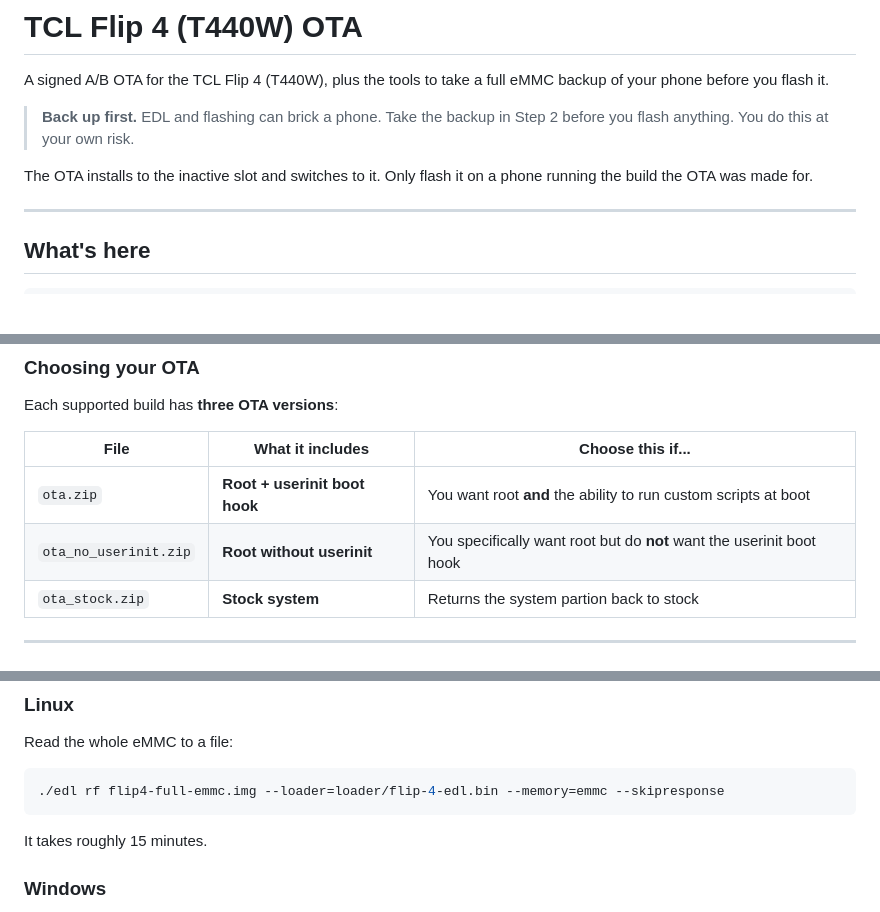
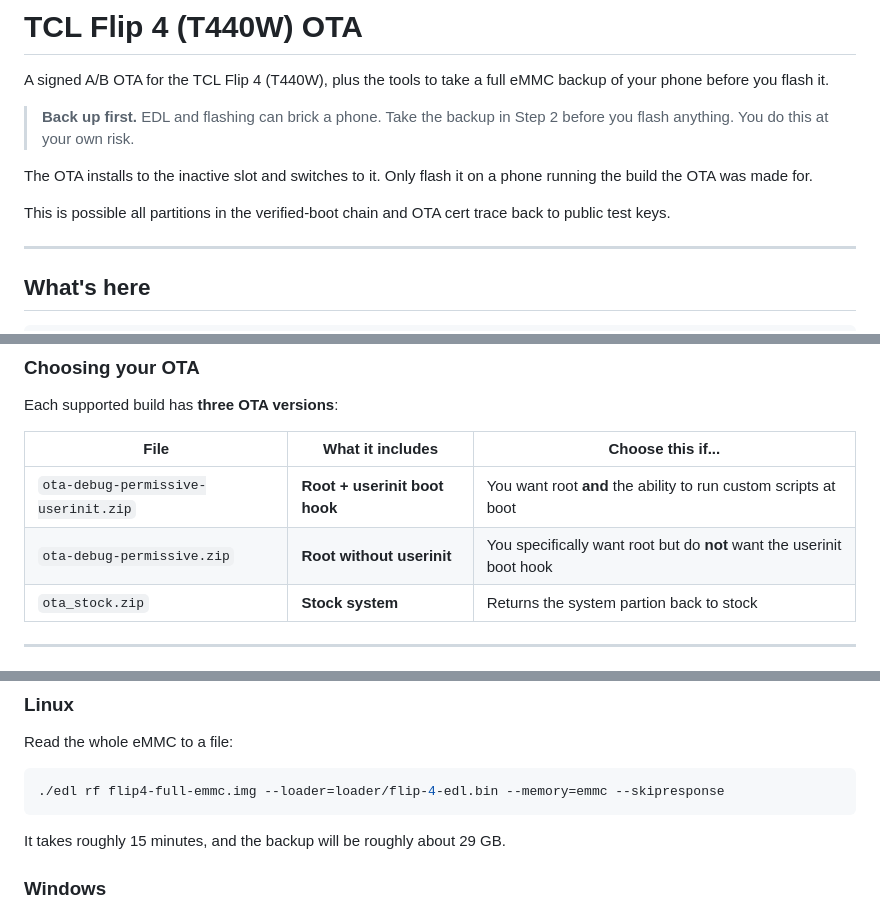
Before and after one commit to Smoked-Fish/flip4-ota-patches, a Markdown page: README.md, 3 parts joined by grey strips. Drawn GitHub-style; blank space fills up the shorter version.

Commit message:
Clarify backup size and process

````diff
--- a/README.md
+++ b/README.md
@@ -6,10 +6,10 @@ eMMC backup of your phone before you flash it.
 > **Back up first.** EDL and flashing can brick a phone. Take the backup in Step 2
 > before you flash anything. You do this at your own risk.
 
-The OTA installs to the inactive slot and
-switches to it. Only flash it on a phone
-running the build the OTA was made for.
+The OTA installs to the inactive slot and switches to it.
+Only flash it on a phone running the build the OTA was made for.
 
+This is possible all partitions in the verified-boot chain and OTA cert trace back to public test keys.
 
 ---
 
@@ -39,8 +39,8 @@ Each supported build has **three OTA versions**:
 
 | File | What it includes | Choose this if... |
 |---|---|---|
-| `ota.zip` | **Root + userinit boot hook** | You want root **and** the ability to run custom scripts at boot |
-| `ota_no_userinit.zip` | **Root without userinit** | You specifically want root but do **not** want the userinit boot hook |
+| `ota-debug-permissive-userinit.zip` | **Root + userinit boot hook** | You want root **and** the ability to run custom scripts at boot |
+| `ota-debug-permissive.zip` | **Root without userinit** | You specifically want root but do **not** want the userinit boot hook |
 | `ota_stock.zip` | **Stock system** | Returns the system partion back to stock |
 
 
@@ -92,7 +92,7 @@ Read the whole eMMC to a file:
 ./edl rf flip4-full-emmc.img --loader=loader/flip-4-edl.bin --memory=emmc --skipresponse
 ```
 
-It takes roughly 15 minutes.
+It takes roughly 15 minutes, and the backup will be roughly about 29 GB.
 
 ### Windows
 
````
